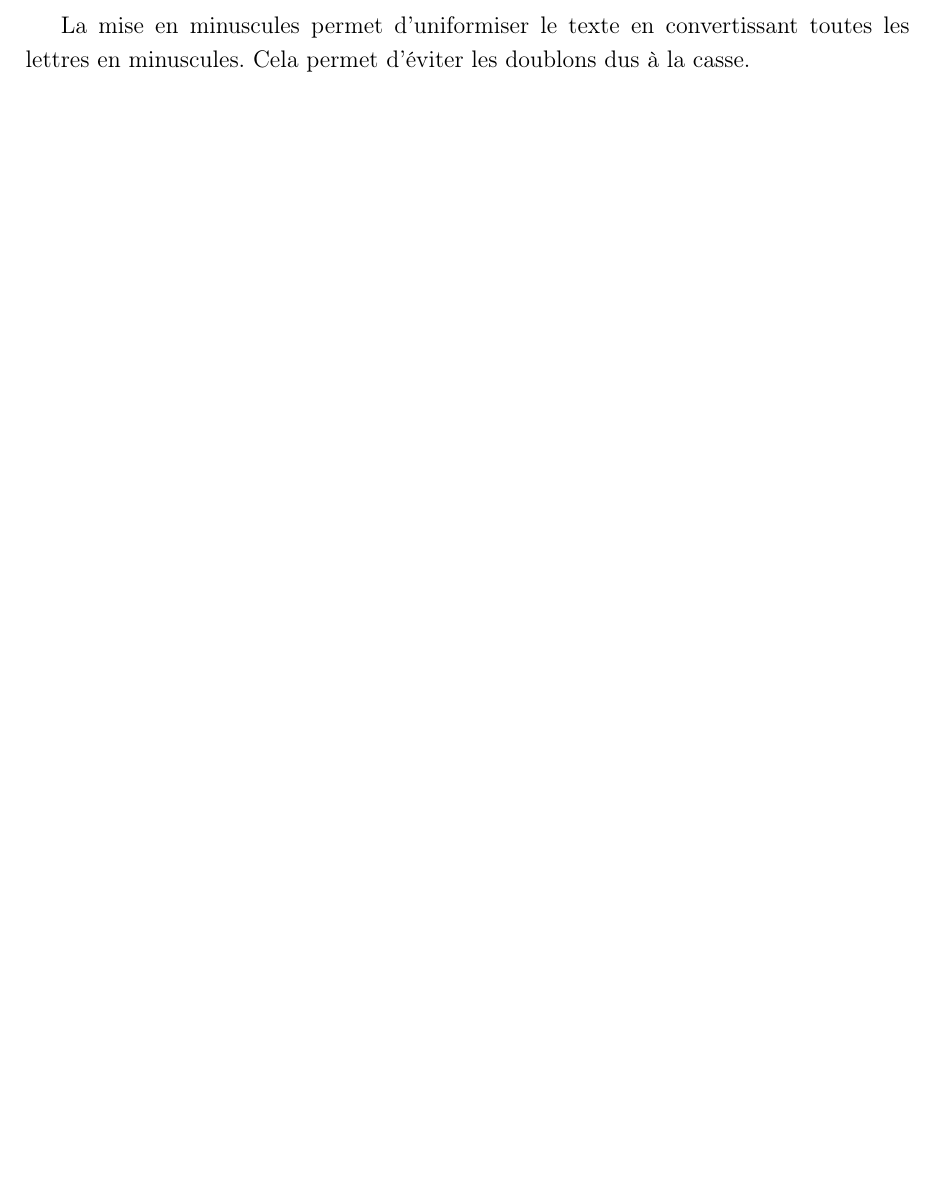
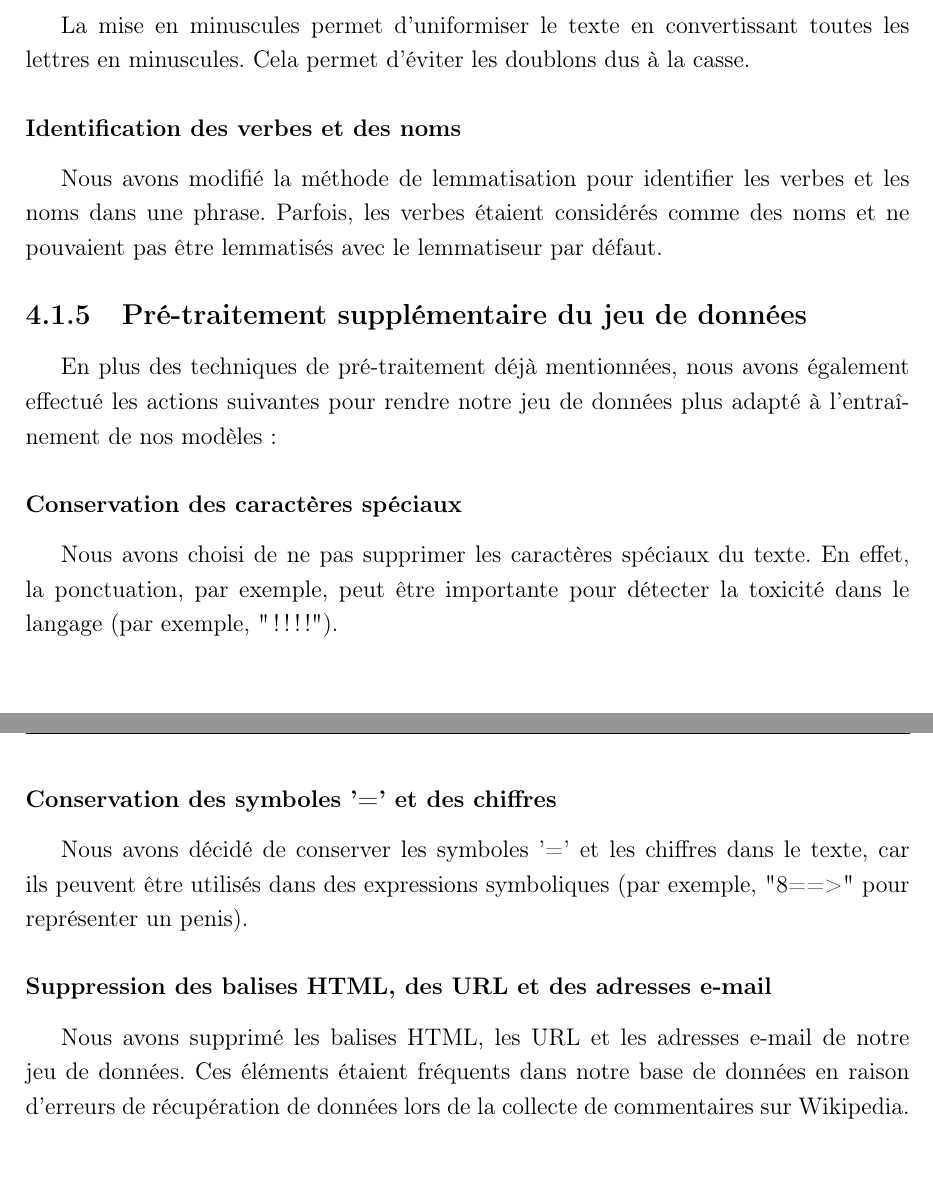
Before and after one commit to eithannak29/ToxicityBot, a LaTeX document (latex/root.tex, which reads latex/sections/tokenizer.tex): part of page 10 of 10 before the commit and two parts of pages 10 and 11 of 11 after it, the two joined at a grey line, cut so that both start at the same text, the shorter picture padded with empty space. Compiled offline with pdfLaTeX.

Commit message:
pretraitement supp in .tex

```diff
--- a/latex/sections/tokenizer.tex
+++ b/latex/sections/tokenizer.tex
@@ -98,4 +98,24 @@ La lemmatisation consiste à réduire les mots fléchis ou dérivés à leur for
 
 La mise en minuscules permet d'uniformiser le texte en convertissant toutes les lettres en minuscules. Cela permet d'éviter les doublons dus à la casse.
 
+\subsubsection*{Identification des verbes et des noms}
+
+Nous avons modifié la méthode de lemmatisation pour identifier les verbes et les noms dans une phrase. Parfois, les verbes étaient considérés comme des noms et ne pouvaient pas être lemmatisés avec le lemmatiseur par défaut.
+
+\subsection{Pré-traitement supplémentaire du jeu de données}
+
+En plus des techniques de pré-traitement déjà mentionnées, nous avons également effectué les actions suivantes pour rendre notre jeu de données plus adapté à l'entraînement de nos modèles :
+
+\subsubsection*{Conservation des caractères spéciaux}
+
+Nous avons choisi de ne pas supprimer les caractères spéciaux du texte. En effet, la ponctuation, par exemple, peut être importante pour détecter la toxicité dans le langage (par exemple, "!!!!").
+
+\subsubsection*{Conservation des symboles '=' et des chiffres}
+
+Nous avons décidé de conserver les symboles '=' et les chiffres dans le texte, car ils peuvent être utilisés dans des expressions symboliques (par exemple, "8==>" pour représenter un penis).
+
+\subsubsection*{Suppression des balises HTML, des URL et des adresses e-mail}
+
+Nous avons supprimé les balises HTML, les URL et les adresses e-mail de notre jeu de données. Ces éléments étaient fréquents dans notre base de données en raison d'erreurs de récupération de données lors de la collecte de commentaires sur Wikipedia.
+
 \end{document}
```
Also changed, not shown: latex/root.pdf.
